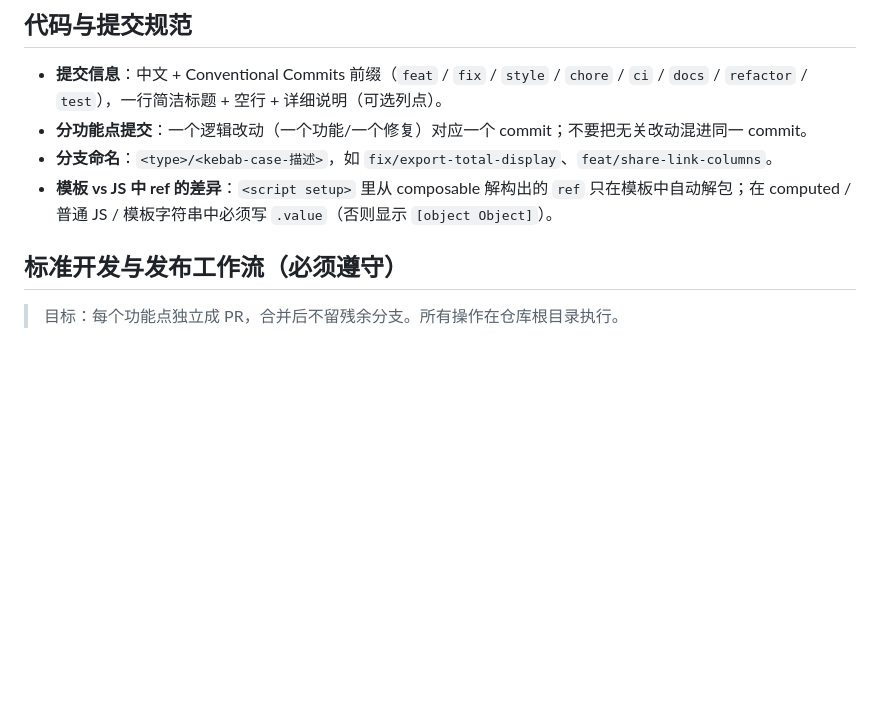
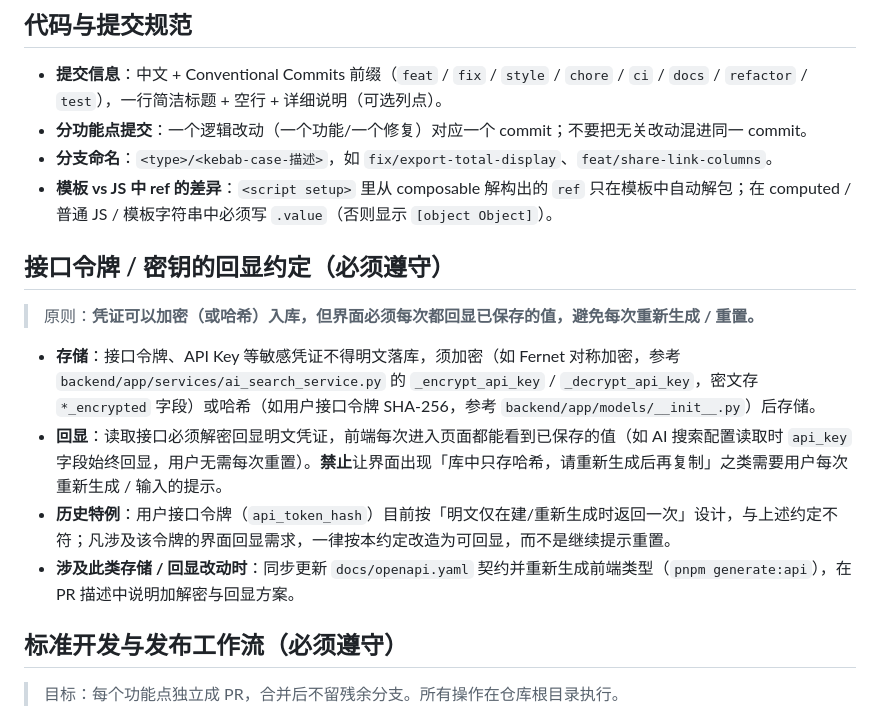
Before and after one commit to YangRucheng/Materials-Manager, a Markdown page: AGENTS.md, the part around the change. Drawn GitHub-style; blank space fills up the shorter version.

Commit message:
docs: AGENTS.md 增加接口令牌/密钥回显约定 (#241)

```diff
--- a/AGENTS.md
+++ b/AGENTS.md
@@ -41,6 +41,15 @@ npm run build             # 类型检查 + 生产构建
 - **分功能点提交**：一个逻辑改动（一个功能/一个修复）对应一个 commit；不要把无关改动混进同一 commit。
 - **分支命名**：`<type>/<kebab-case-描述>`，如 `fix/export-total-display`、`feat/share-link-columns`。
 - **模板 vs JS 中 ref 的差异**：`<script setup>` 里从 composable 解构出的 `ref` 只在模板中自动解包；在 computed / 普通 JS / 模板字符串中必须写 `.value`（否则显示 `[object Object]`）。
+
+## 接口令牌 / 密钥的回显约定（必须遵守）
+
+> 原则：**凭证可以加密（或哈希）入库，但界面必须每次都回显已保存的值，避免每次重新生成 / 重置。**
+
+- **存储**：接口令牌、API Key 等敏感凭证不得明文落库，须加密（如 Fernet 对称加密，参考 `backend/app/services/ai_search_service.py` 的 `_encrypt_api_key` / `_decrypt_api_key`，密文存 `*_encrypted` 字段）或哈希（如用户接口令牌 SHA-256，参考 `backend/app/models/__init__.py`）后存储。
+- **回显**：读取接口必须解密回显明文凭证，前端每次进入页面都能看到已保存的值（如 AI 搜索配置读取时 `api_key` 字段始终回显，用户无需每次重置）。**禁止**让界面出现「库中只存哈希，请重新生成后再复制」之类需要用户每次重新生成 / 输入的提示。
+- **历史特例**：用户接口令牌（`api_token_hash`）目前按「明文仅在建/重新生成时返回一次」设计，与上述约定不符；凡涉及该令牌的界面回显需求，一律按本约定改造为可回显，而不是继续提示重置。
+- **涉及此类存储 / 回显改动时**：同步更新 `docs/openapi.yaml` 契约并重新生成前端类型（`pnpm generate:api`），在 PR 描述中说明加解密与回显方案。
 
 ## 标准开发与发布工作流（必须遵守）
 
```
